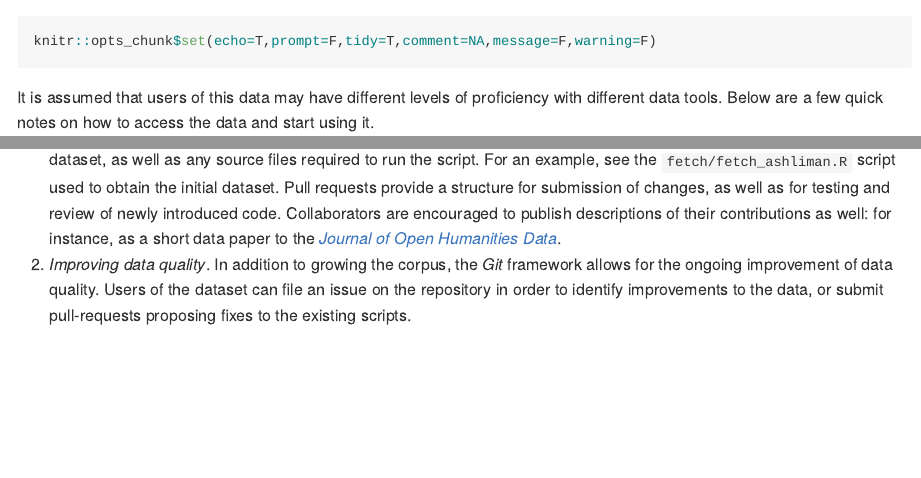
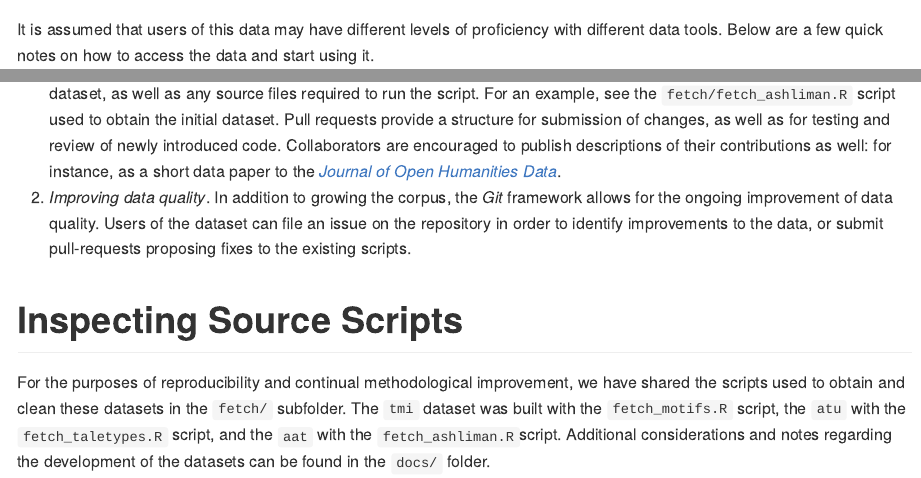
Before and after one commit to j-hagedorn/trilogy, an R Markdown document (docs/vignettes/getting_started.Rmd): the page in a window 1100 px wide, from its top, and a second part further down, joined at a grey line. Rendered offline with R 4.5, knitr and Pandoc, with nearby package versions.

Commit message:
Update getting_started.Rmd

````diff
--- a/docs/vignettes/getting_started.Rmd
+++ b/docs/vignettes/getting_started.Rmd
@@ -5,7 +5,7 @@ output:
     variant: gfm
 ---
 
-```{r,comment=NA,message=F,warning=F}
+```{r,echo=F,comment=NA,message=F,warning=F}
 knitr::opts_chunk$set(echo=T,prompt=F,tidy=T,comment=NA,message=F,warning=F)
 ```
 
@@ -58,3 +58,7 @@ We intend for the `trilogy` corpus to be supplemented over time, both through ou
 
 1. *Supplementing the corpus with new texts*. A new set of annotated tales can be submitted via a "pull request" in *GitHub*.  Submissions should include a script to fetch new texts and transform them into the dataframe structure used by the `aft` dataset, as well as any source files required to run the script.  For an example, see the `fetch/fetch_ashliman.R` script used to obtain the initial dataset.  Pull requests provide a structure for submission of changes, as well as for testing and review of newly introduced code.  Collaborators are encouraged to publish descriptions of their contributions as well: for instance, as a short data paper to the [*Journal of Open Humanities Data*](https://openhumanitiesdata.metajnl.com/).
 2. *Improving data quality*. In addition to growing the corpus, the *Git* framework allows for the ongoing improvement of data quality.  Users of the dataset  can file an issue on the repository in order to identify improvements to the data, or submit pull-requests proposing fixes to the existing scripts.
+
+# Inspecting Source Scripts
+
+For the purposes of reproducibility and continual methodological improvement, we have shared the scripts used to obtain and clean these datasets in the `fetch/` subfolder.  The `tmi` dataset was built with the `fetch_motifs.R` script, the `atu` with the `fetch_taletypes.R` script, and the `aat` with the `fetch_ashliman.R`script.  Additional considerations and notes regarding the development of the datasets can be found in the `docs/` folder.
````
